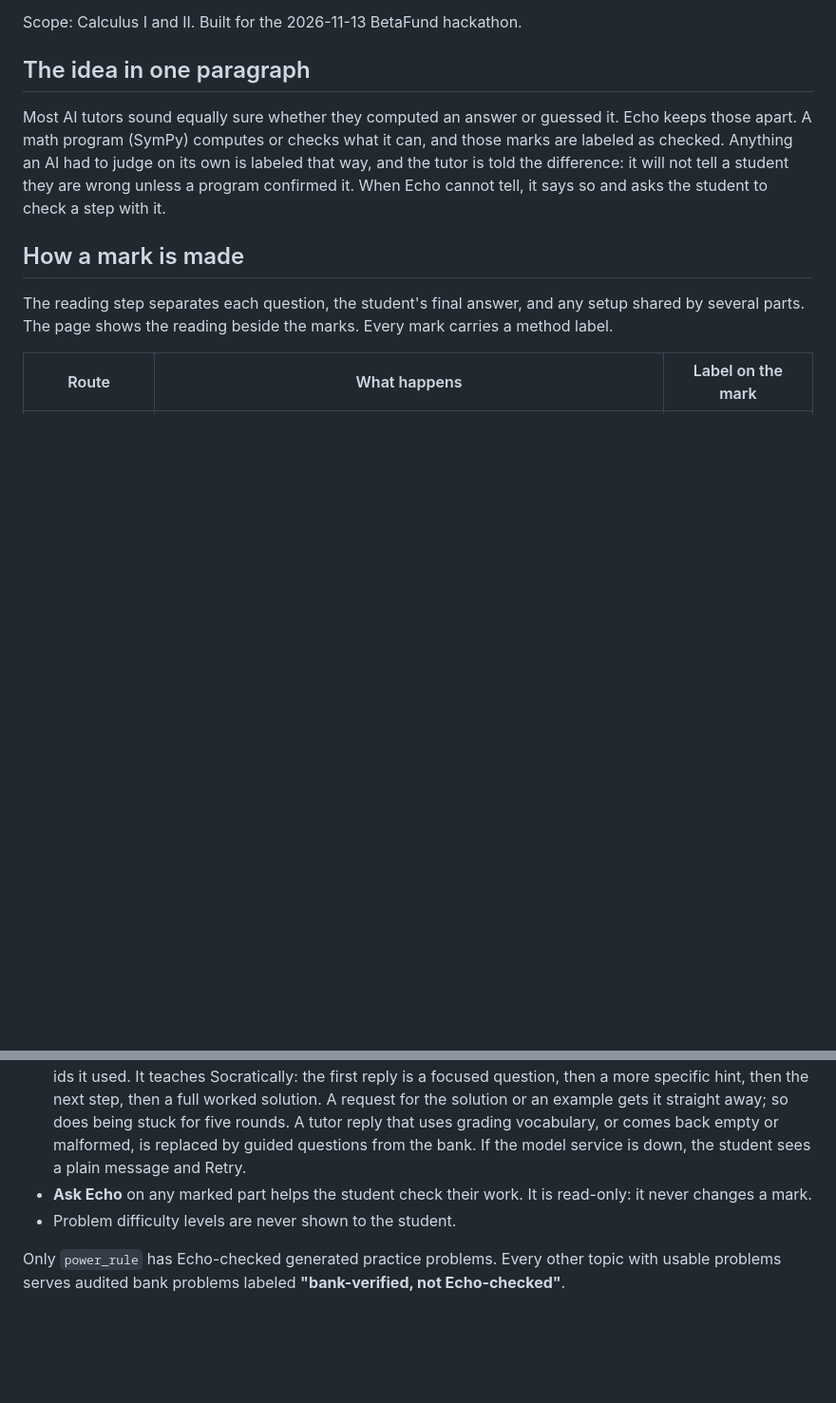
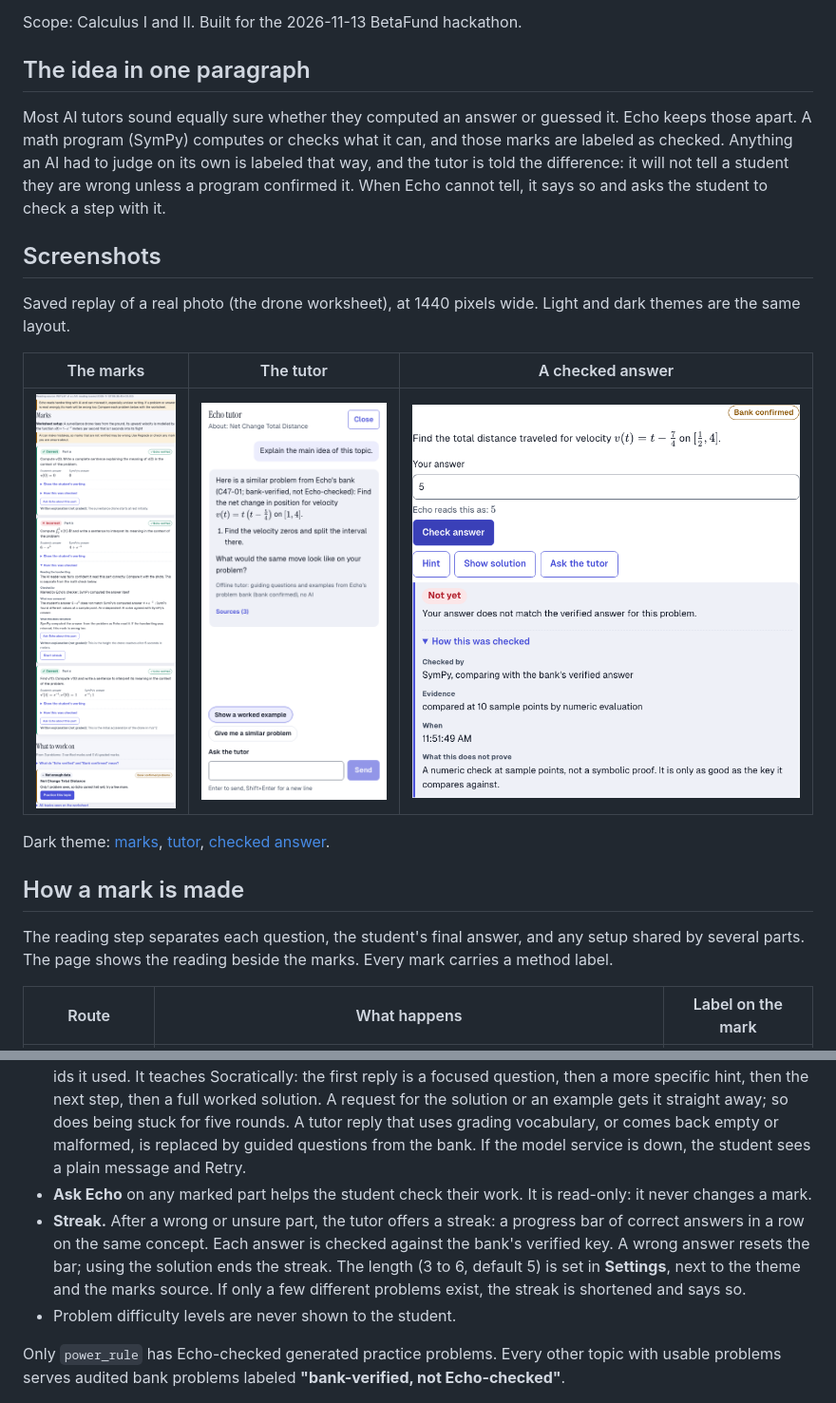
Before and after one commit to joshlaubach/2026-11-13-betafund-hackathon, a Markdown page: README.md, 2 parts joined by grey strips. Shown at 95% size. Drawn GitHub-style; pictures changed too: docs/screens/practice-check-light.png (added), docs/screens/results-light.png (added), docs/screens/tutor-light.png (added); blank space fills up the shorter version.

Commit message:
docs: README screenshots, streak section, current test counts
Adds six screenshots of the final page in Saved replay (marks, tutor, and a checked
practice answer, in light and dark). Describes the streak game and Settings, and
updates the test counts: backend 1570 passed, 9 skipped; browser 140 passed.

Co-Authored-By: Claude Haiku 5.5 <noreply@anthropic.com>

```diff
--- a/README.md
+++ b/README.md
@@ -7,6 +7,16 @@ Scope: Calculus I and II. Built for the 2026-11-13 BetaFund hackathon.
 ## The idea in one paragraph
 
 Most AI tutors sound equally sure whether they computed an answer or guessed it. Echo keeps those apart. A math program (SymPy) computes or checks what it can, and those marks are labeled as checked. Anything an AI had to judge on its own is labeled that way, and the tutor is told the difference: it will not tell a student they are wrong unless a program confirmed it. When Echo cannot tell, it says so and asks the student to check a step with it.
+
+## Screenshots
+
+Saved replay of a real photo (the drone worksheet), at 1440 pixels wide. Light and dark themes are the same layout.
+
+| The marks | The tutor | A checked answer |
+|---|---|---|
+| ![Marks with Echo-verified and AI-graded labels](docs/screens/results-light.png) | ![Tutor answering with a hint and a question](docs/screens/tutor-light.png) | ![Practice answer marked Not yet with the check details](docs/screens/practice-check-light.png) |
+
+Dark theme: [marks](docs/screens/results-dark.png), [tutor](docs/screens/tutor-dark.png), [checked answer](docs/screens/practice-check-dark.png).
 
 ## How a mark is made
 
@@ -33,6 +43,7 @@ Each mark records two separate things: what was found (correct, incorrect, unsur
 - **Practice.** The student types an answer and Echo checks it against the bank's verified key at sample points. Hints reveal the bank's worked steps one at a time, and the key stays hidden until the problem is solved. Each check shows who checked it, the evidence, the time, and what the check does not prove. A check that cannot read the answer says "Unable to verify", never "wrong".
 - **The tutor** answers from worked examples in Echo's bank (BM25 retrieval with topic filters) and cites the ids it used. It teaches Socratically: the first reply is a focused question, then a more specific hint, then the next step, then a full worked solution. A request for the solution or an example gets it straight away; so does being stuck for five rounds. A tutor reply that uses grading vocabulary, or comes back empty or malformed, is replaced by guided questions from the bank. If the model service is down, the student sees a plain message and Retry.
 - **Ask Echo** on any marked part helps the student check their work. It is read-only: it never changes a mark.
+- **Streak.** After a wrong or unsure part, the tutor offers a streak: a progress bar of correct answers in a row on the same concept. Each answer is checked against the bank's verified key. A wrong answer resets the bar; using the solution ends the streak. The length (3 to 6, default 5) is set in **Settings**, next to the theme and the marks source. If only a few different problems exist, the streak is shortened and says so.
 - Problem difficulty levels are never shown to the student.
 
 Only `power_rule` has Echo-checked generated practice problems. Every other topic with usable problems serves audited bank problems labeled **"bank-verified, not Echo-checked"**.
```
Also changed, not shown: other parts of README.md (+1 -1 lines), docs/screens/practice-check-dark.png (added), docs/screens/results-dark.png (added), docs/screens/tutor-dark.png (added).
